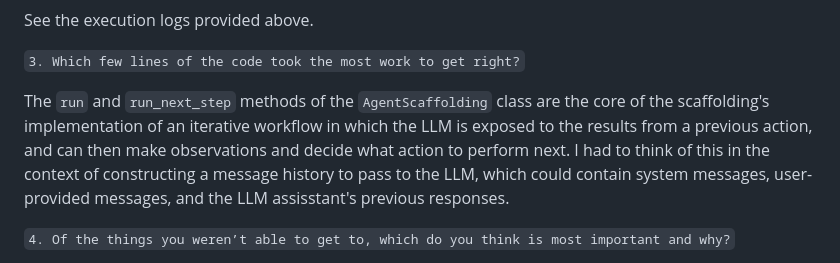
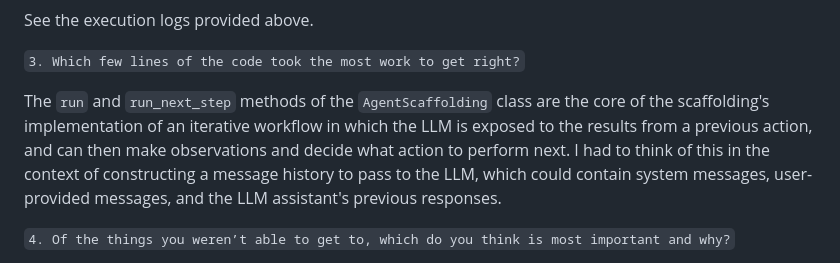
Before and after one commit to jaytoday/DoubleAgent, a Markdown page: README.md, the part around the change. Drawn GitHub-style.

Commit message:
README typo

```diff
--- a/README.md
+++ b/README.md
@@ -106,7 +106,7 @@ See the execution logs provided above.
 
 ` 3. Which few lines of the code took the most work to get right? `
 
-The `run` and `run_next_step` methods of the `AgentScaffolding` class are the core of the scaffolding's implementation of an iterative workflow in which the LLM is exposed to the results from a previous action, and can then make observations and decide what action to perform next. I had to think of this in the context of constructing a message history to pass to the LLM, which could contain system messages, user-provided messages, and the LLM assisstant's previous responses.
+The `run` and `run_next_step` methods of the `AgentScaffolding` class are the core of the scaffolding's implementation of an iterative workflow in which the LLM is exposed to the results from a previous action, and can then make observations and decide what action to perform next. I had to think of this in the context of constructing a message history to pass to the LLM, which could contain system messages, user-provided messages, and the LLM assistant's previous responses.
 
 
 ` 4. Of the things you weren’t able to get to, which do you think is most important and why? `
```
